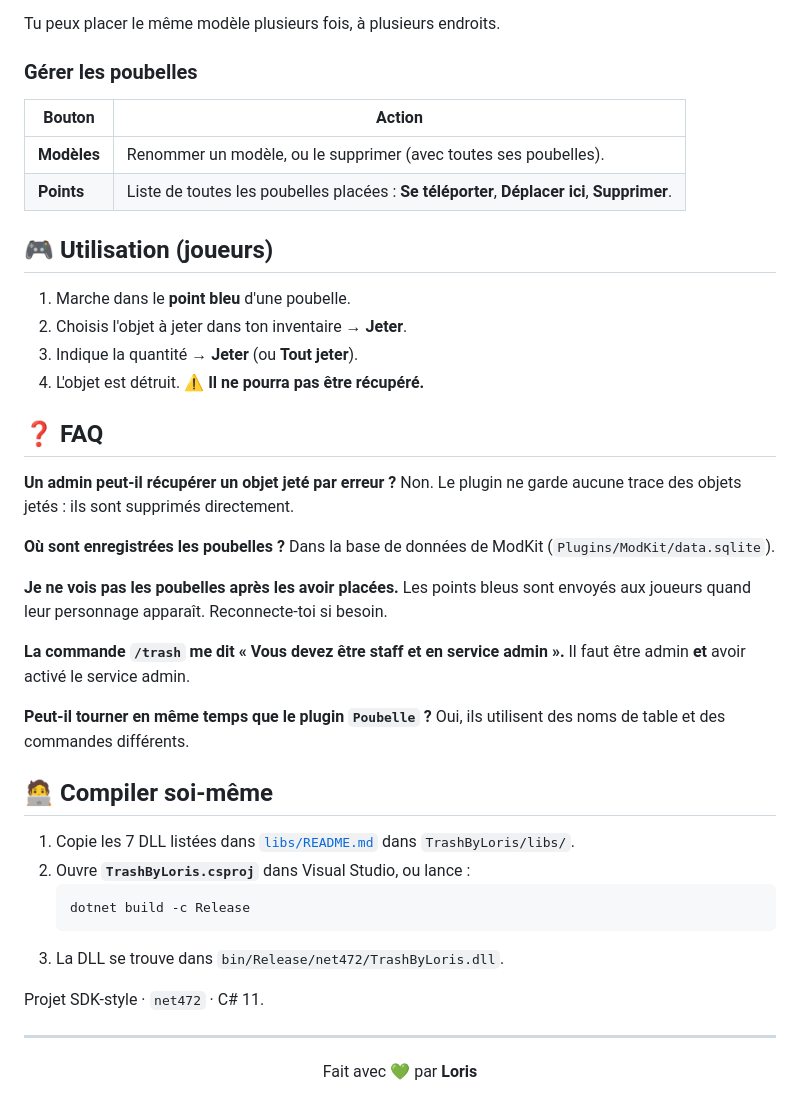
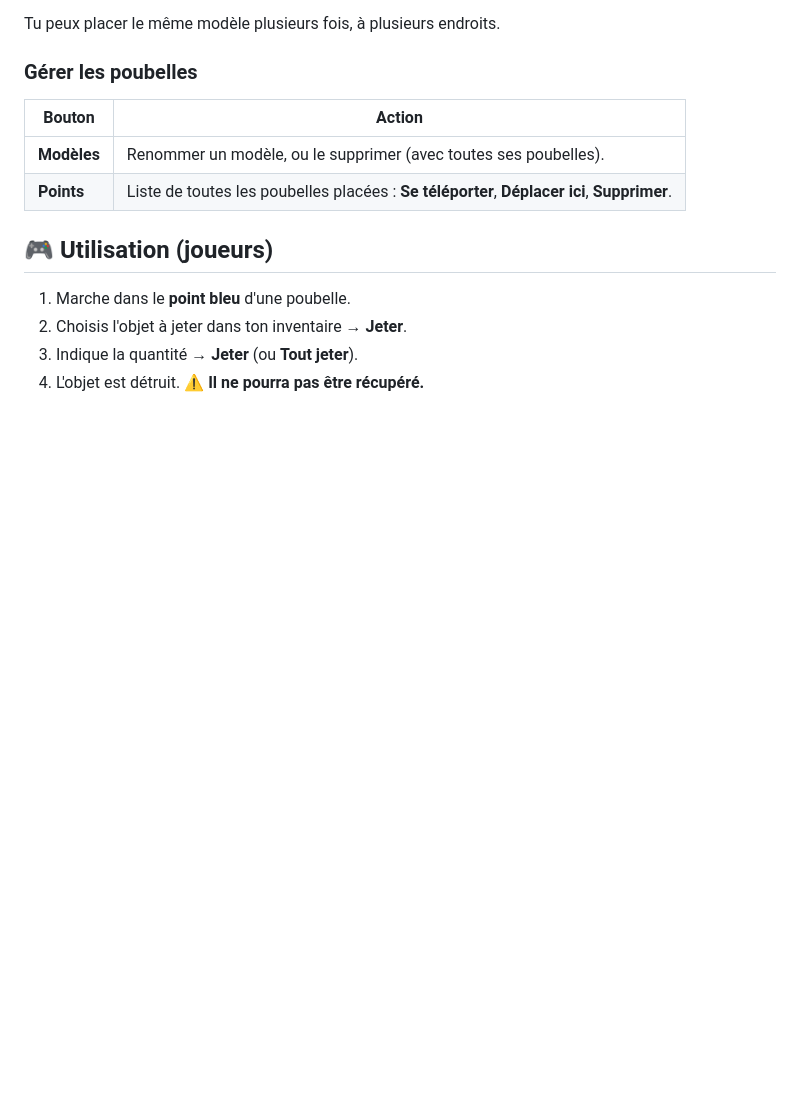
Before and after one commit to anthoxxx/pluginnova, a Markdown page: TrashByLoris/README.md, the part around the change. Rendered like a GitHub page; blank space fills up the shorter version.

Commit message:
Trash by Loris README: remove FAQ, build section and footer
Co-Authored-By: Claude Opus 5.5 <noreply@anthropic.com>
Claude-Session: https://claude.ai/code/session_01PuDm2QXdr25qFfccEbKDKb

````diff
--- a/TrashByLoris/README.md
+++ b/TrashByLoris/README.md
@@ -89,37 +89,3 @@ Tu peux placer le même modèle plusieurs fois, à plusieurs endroits.
 2. Choisis l'objet à jeter dans ton inventaire → **Jeter**.
 3. Indique la quantité → **Jeter** (ou **Tout jeter**).
 4. L'objet est détruit. ⚠️ **Il ne pourra pas être récupéré.**
-
-## ❓ FAQ
-
-**Un admin peut-il récupérer un objet jeté par erreur ?**
-Non. Le plugin ne garde aucune trace des objets jetés : ils sont supprimés directement.
-
-**Où sont enregistrées les poubelles ?**
-Dans la base de données de ModKit (`Plugins/ModKit/data.sqlite`).
-
-**Je ne vois pas les poubelles après les avoir placées.**
-Les points bleus sont envoyés aux joueurs quand leur personnage apparaît. Reconnecte-toi si besoin.
-
-**La commande `/trash` me dit « Vous devez être staff et en service admin ».**
-Il faut être admin **et** avoir activé le service admin.
-
-**Peut-il tourner en même temps que le plugin `Poubelle` ?**
-Oui, ils utilisent des noms de table et des commandes différents.
-
-## 🧑‍💻 Compiler soi-même
-
-1. Copie les 7 DLL listées dans [`libs/README.md`](libs/README.md) dans `TrashByLoris/libs/`.
-2. Ouvre **`TrashByLoris.csproj`** dans Visual Studio, ou lance :
-   ```bash
-   dotnet build -c Release
-   ```
-3. La DLL se trouve dans `bin/Release/net472/TrashByLoris.dll`.
-
-Projet SDK-style · `net472` · C# 11.
-
----
-
-<p align="center">
-  Fait avec 💚 par <b>Loris</b>
-</p>
````
